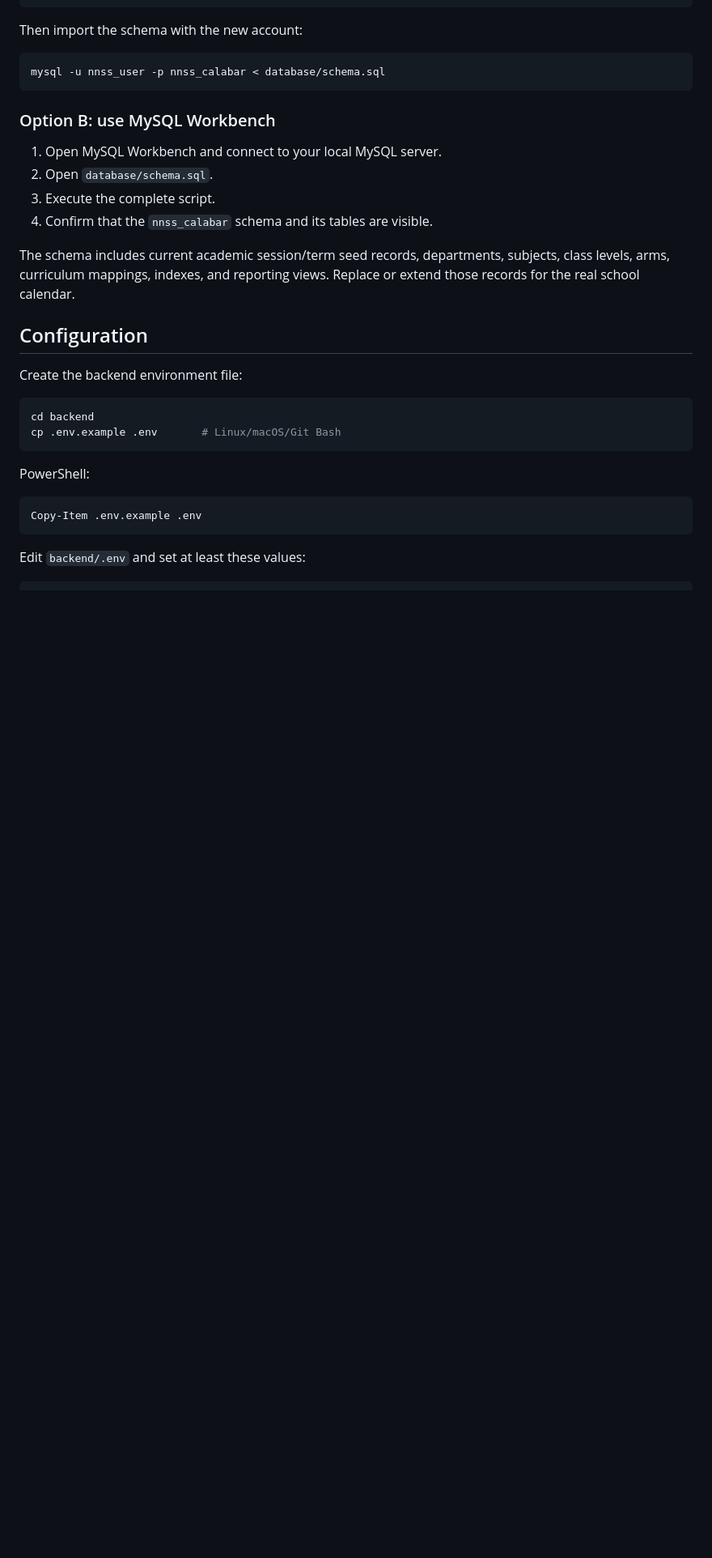
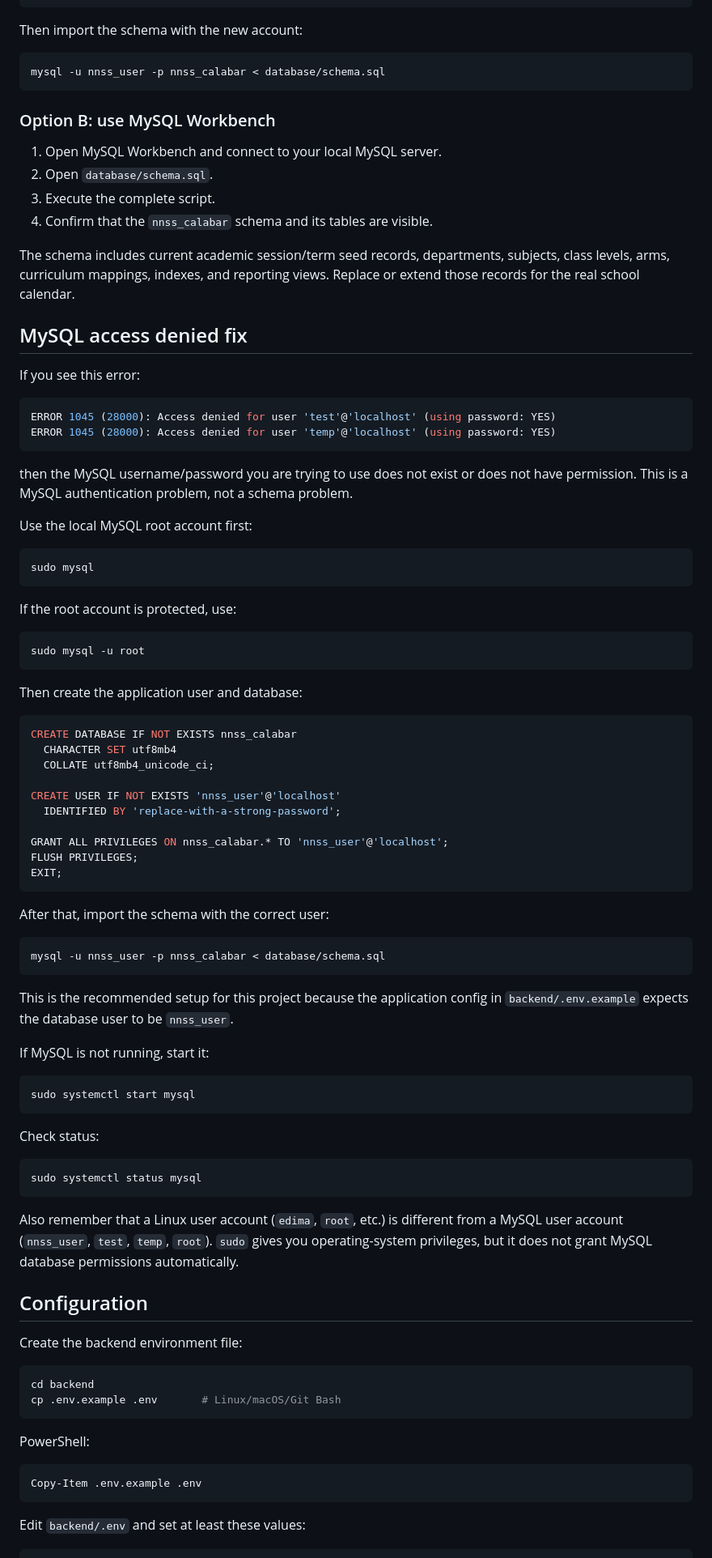
Before and after one commit to Techma2004/nnsscalabar, a Markdown page: README.md, the part around one of its changes. Shown at 81% size. Drawn GitHub-style; blank space fills up the shorter version.

Commit message:
docs: add MySQL access denied recovery steps to README

````diff
--- a/README.md
+++ b/README.md
@@ -251,6 +252,66 @@ mysql -u nnss_user -p nnss_calabar < database/schema.sql
 4. Confirm that the `nnss_calabar` schema and its tables are visible.
 
 The schema includes current academic session/term seed records, departments, subjects, class levels, arms, curriculum mappings, indexes, and reporting views. Replace or extend those records for the real school calendar.
+
+## MySQL access denied fix
+
+If you see this error:
+
+```bash
+ERROR 1045 (28000): Access denied for user 'test'@'localhost' (using password: YES)
+ERROR 1045 (28000): Access denied for user 'temp'@'localhost' (using password: YES)
+```
+
+then the MySQL username/password you are trying to use does not exist or does not have permission. This is a MySQL authentication problem, not a schema problem.
+
+Use the local MySQL root account first:
+
+```bash
+sudo mysql
+```
+
+If the root account is protected, use:
+
+```bash
+sudo mysql -u root
+```
+
+Then create the application user and database:
+
+```sql
+CREATE DATABASE IF NOT EXISTS nnss_calabar
+  CHARACTER SET utf8mb4
+  COLLATE utf8mb4_unicode_ci;
+
+CREATE USER IF NOT EXISTS 'nnss_user'@'localhost'
+  IDENTIFIED BY 'replace-with-a-strong-password';
+
+GRANT ALL PRIVILEGES ON nnss_calabar.* TO 'nnss_user'@'localhost';
+FLUSH PRIVILEGES;
+EXIT;
+```
+
+After that, import the schema with the correct user:
+
+```bash
+mysql -u nnss_user -p nnss_calabar < database/schema.sql
+```
+
+This is the recommended setup for this project because the application config in `backend/.env.example` expects the database user to be `nnss_user`.
+
+If MySQL is not running, start it:
+
+```bash
+sudo systemctl start mysql
+```
+
+Check status:
+
+```bash
+sudo systemctl status mysql
+```
+
+Also remember that a Linux user account (`edima`, `root`, etc.) is different from a MySQL user account (`nnss_user`, `test`, `temp`, `root`). `sudo` gives you operating-system privileges, but it does not grant MySQL database permissions automatically.
 
 ## Configuration
 
````
Also changed, not shown: other parts of README.md (+1 -0 lines).
